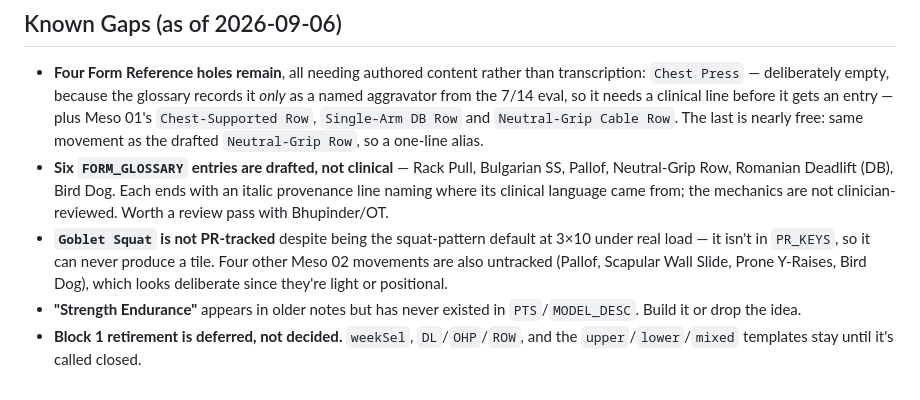
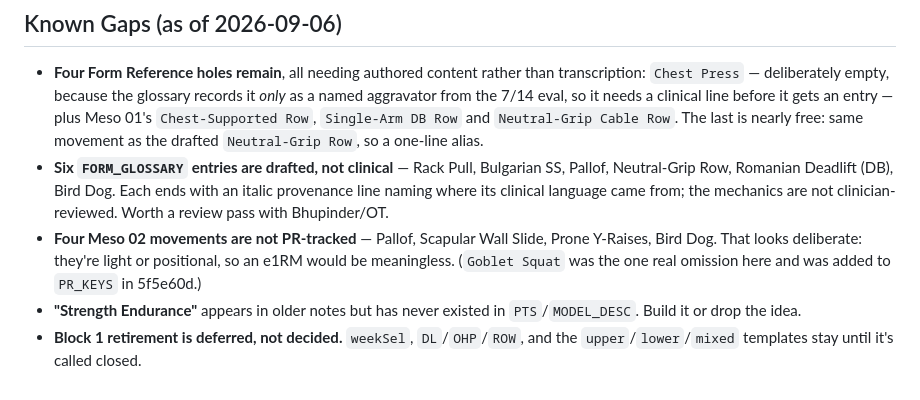
Before and after one commit to dkr-fitness/rkd-log, a Markdown page: CLAUDE.md, the part around the change. Drawn GitHub-style.

Commit message:
Correct the Goblet Squat line in Known Gaps
456114d recorded Goblet Squat as missing from PR_KEYS; 5f5e60d added it
one commit later, leaving the note contradicting the code. The entry now
lists only the four movements that really are untracked -- Pallof,
Scapular Wall Slide, Prone Y-Raises, Bird Dog -- and notes where Goblet
Squat was fixed. Each of the four verified absent from PR_KEYS.

Co-Authored-By: Claude Opus 5 <noreply@anthropic.com>

```diff
--- a/CLAUDE.md
+++ b/CLAUDE.md
@@ -79,6 +79,6 @@
 ## Known Gaps (as of 2026-09-06)
 - **Four Form Reference holes remain**, all needing authored content rather than transcription: `Chest Press` — deliberately empty, because the glossary records it *only* as a named aggravator from the 7/14 eval, so it needs a clinical line before it gets an entry — plus Meso 01's `Chest-Supported Row`, `Single-Arm DB Row` and `Neutral-Grip Cable Row`. The last is nearly free: same movement as the drafted `Neutral-Grip Row`, so a one-line alias.
 - **Six `FORM_GLOSSARY` entries are drafted, not clinical** — Rack Pull, Bulgarian SS, Pallof, Neutral-Grip Row, Romanian Deadlift (DB), Bird Dog. Each ends with an italic provenance line naming where its clinical language came from; the mechanics are not clinician-reviewed. Worth a review pass with Bhupinder/OT.
-- **`Goblet Squat` is not PR-tracked** despite being the squat-pattern default at 3×10 under real load — it isn't in `PR_KEYS`, so it can never produce a tile. Four other Meso 02 movements are also untracked (Pallof, Scapular Wall Slide, Prone Y-Raises, Bird Dog), which looks deliberate since they're light or positional.
+- **Four Meso 02 movements are not PR-tracked** — Pallof, Scapular Wall Slide, Prone Y-Raises, Bird Dog. That looks deliberate: they're light or positional, so an e1RM would be meaningless. (`Goblet Squat` was the one real omission here and was added to `PR_KEYS` in 5f5e60d.)
 - **"Strength Endurance"** appears in older notes but has never existed in `PTS`/`MODEL_DESC`. Build it or drop the idea.
 - **Block 1 retirement is deferred, not decided.** `weekSel`, `DL`/`OHP`/`ROW`, and the `upper`/`lower`/`mixed` templates stay until it's called closed.
```
